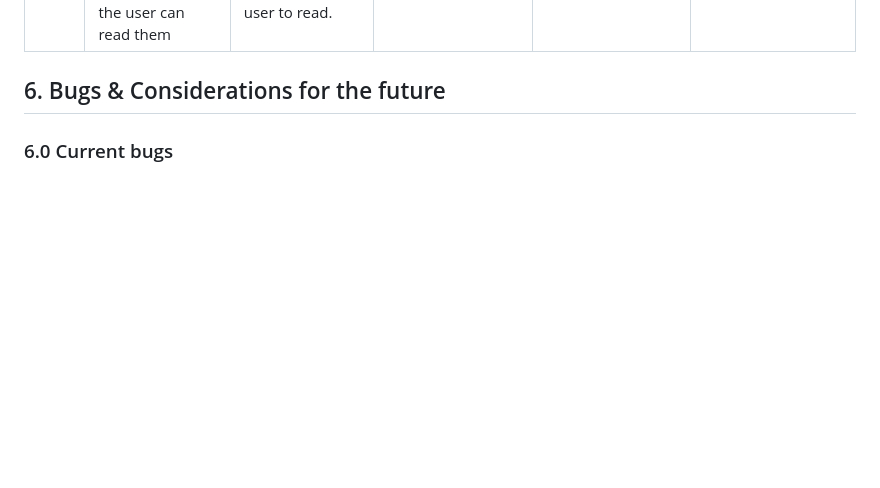
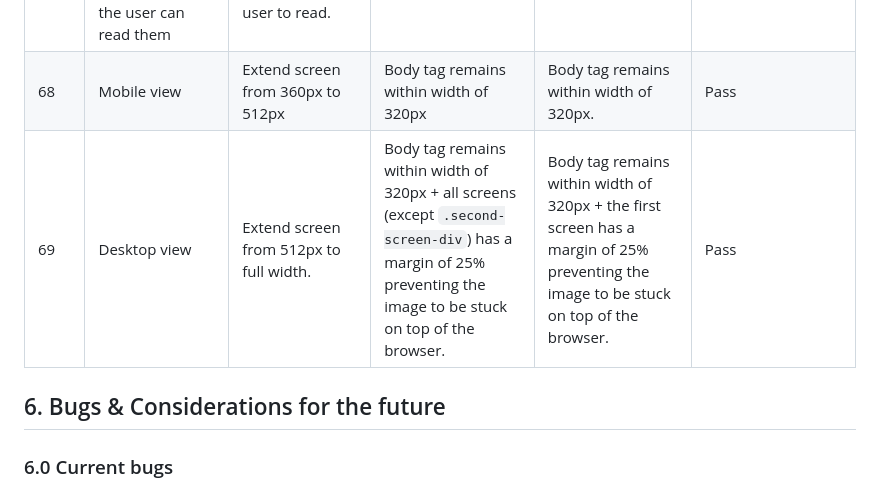
Before and after one commit to PhilMele/M2Project, a Markdown page: readme.md, the part around the change. Drawn GitHub-style; blank space fills up the shorter version.

Commit message:
Add row 68 and 69 to user testing table in Readme file

```diff
--- a/readme.md
+++ b/readme.md
@@ -835,6 +835,8 @@ For every click on the button, the button activates `updateSequence()` which dis
 | 65 | Text displayed during conversation with npcTwo with timeout() stay for long enough so that the user can read them | Text displayed during interaction with npcTwo is displayed at a pace that allows user to read. | User can read the two sentences displayed after one another. | User can read the two sentences displayed after one another. | Pass |
 | 66 | Text displayed during conversation with npcThree with timeout() stay for long enough so that the user can read them | Text displayed during interaction with npcThree is displayed at a pace that allows user to read. | User can read the two sentences displayed after one another. | User can read the two sentences displayed after one another. | Changed timeout() to 5 seconds. |
 | 67 | Text displayed during conversation with npcFour with timeout() stay for long enough so that the user can read them | Text displayed during interaction with npcFour is displayed at a pace that allows user to read. | User can read the two sentences displayed after one another. | User can read the two sentences displayed after one another. | Pass |
+| 68 | Mobile view | Extend screen from 360px to 512px | Body tag remains within width of 320px | Body tag remains within width of 320px. | Pass |
+| 69 | Desktop view | Extend screen from 512px to full width. | Body tag remains within width of 320px + all screens (except `.second-screen-div`) has a margin of 25% preventing the image to be stuck on top of the browser. | Body tag remains within width of 320px + the first screen has a margin of 25% preventing the image to be stuck on top of the browser. | Pass |
 
 
 
```
